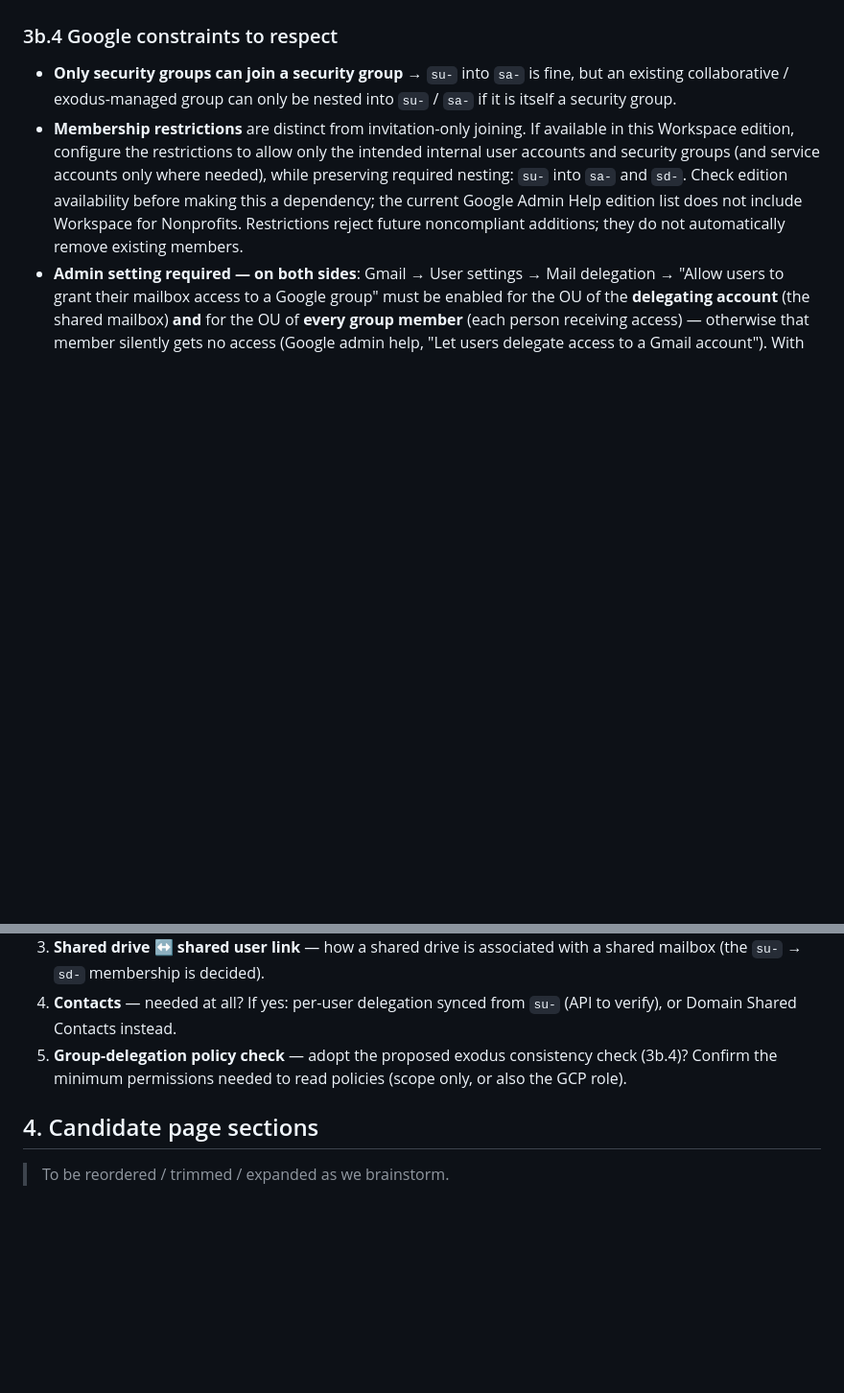
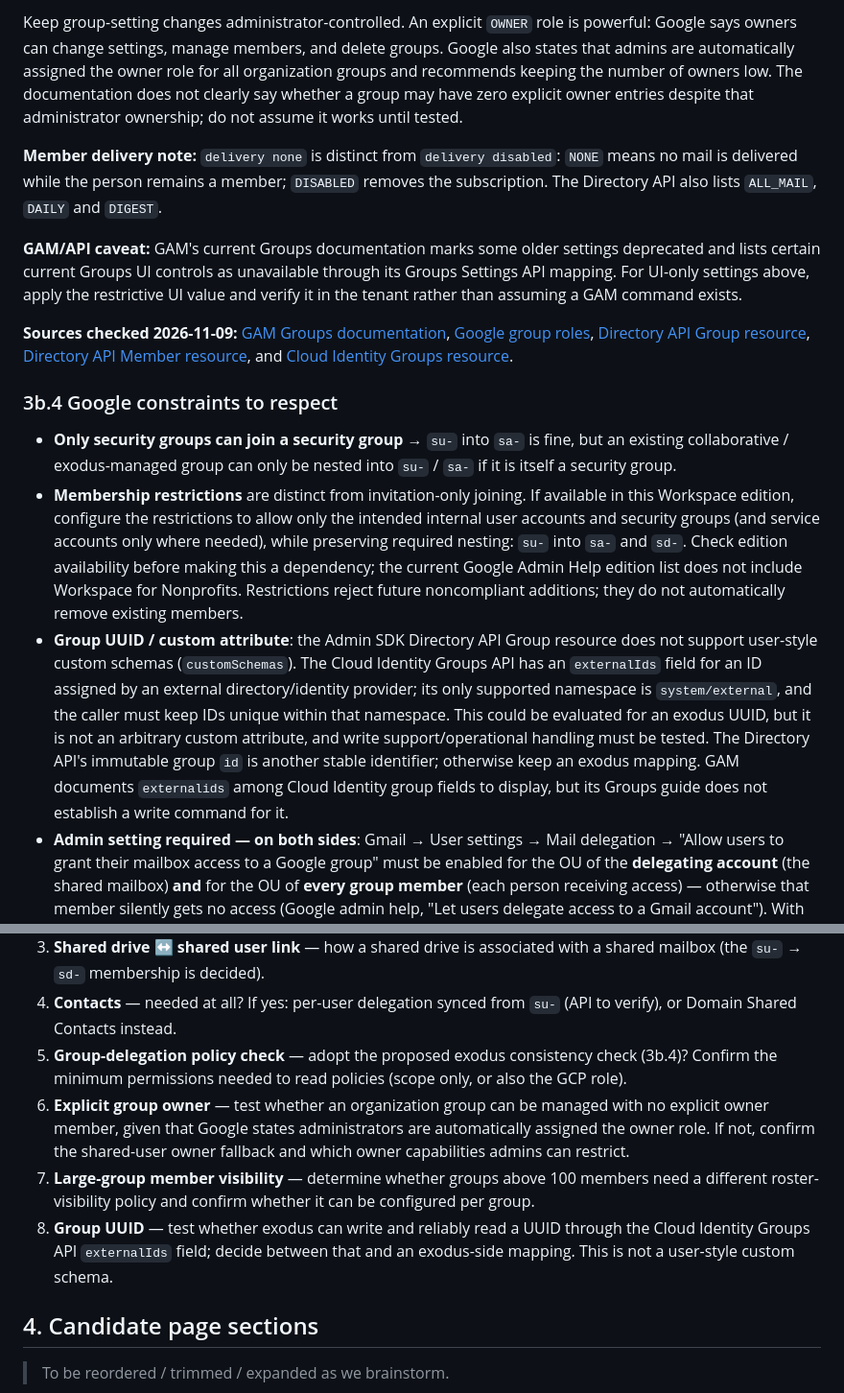
Before and after one commit to Chemin-Neuf/gws-shared-mailboxes, a Markdown page: brainstorm-technical.md, 2 parts joined by grey strips. Shown at 96% size. Rendered like a GitHub page; blank space fills up the shorter version.

Commit message:
revised group settings and additional GAM7 mappings

```diff
--- a/brainstorm-technical.md
+++ b/brainstorm-technical.md
@@ -380,3 +369,24 @@ Remarks:
+Keep group-setting changes administrator-controlled. An explicit `OWNER` role is powerful:
+Google says owners can change settings, manage members, and delete groups. Google also
+states that admins are automatically assigned the owner role for all organization groups
+and recommends keeping the number of owners low. The documentation does not clearly say
+whether a group may have zero explicit owner entries despite that administrator ownership;
+do not assume it works until tested.
+
+**Member delivery note:** `delivery none` is distinct from `delivery disabled`: `NONE`
+means no mail is delivered while the person remains a member; `DISABLED` removes the
+subscription. The Directory API also lists `ALL_MAIL`, `DAILY` and `DIGEST`.
+
+**GAM/API caveat:** GAM's current Groups documentation marks some older settings
+deprecated and lists certain current Groups UI controls as unavailable through its
+Groups Settings API mapping. For UI-only settings above, apply the restrictive UI value
+and verify it in the tenant rather than assuming a GAM command exists.
+
+**Sources checked 2026-11-09:** [GAM Groups documentation](https://gam.docs.oxl.app/usage/Groups.html),
+[Google group roles](https://support.google.com/a/users/answer/10385278?hl=en),
+[Directory API Group resource](https://developers.google.com/workspace/admin/directory/reference/rest/v1/groups),
+[Directory API Member resource](https://developers.google.com/workspace/admin/directory/reference/rest/v1/members),
+and [Cloud Identity Groups resource](https://docs.cloud.google.com/identity/docs/reference/rest/v1/groups).
 
 ### 3b.4 Google constraints to respect
 
@@ -390,6 +400,15 @@ Remarks:
   before making this a dependency; the current Google Admin Help edition list does not
   include Workspace for Nonprofits. Restrictions reject future noncompliant additions;
   they do not automatically remove existing members.
+- **Group UUID / custom attribute**: the Admin SDK Directory API Group resource does not
+  support user-style custom schemas (`customSchemas`). The Cloud Identity Groups API has
+  an `externalIds` field for an ID assigned by an external directory/identity provider;
+  its only supported namespace is `system/external`, and the caller must keep IDs unique
+  within that namespace. This could be evaluated for an exodus UUID, but it is not an
+  arbitrary custom attribute, and write support/operational handling must be tested.
+  The Directory API's immutable group `id` is another stable identifier; otherwise keep
+  an exodus mapping. GAM documents `externalids` among Cloud Identity group fields to
+  display, but its Groups guide does not establish a write command for it.
 - **Admin setting required — on both sides**: Gmail → User settings → Mail delegation →
   "Allow users to grant their mailbox access to a Google group" must be enabled for the
   OU of the **delegating account** (the shared mailbox) **and** for the OU of **every
@@ -458,6 +477,15 @@ Remarks:
 5. **Group-delegation policy check** — adopt the proposed exodus consistency check
    (3b.4)? Confirm the minimum permissions needed to read policies (scope only, or also
    the GCP role).
+6. **Explicit group owner** — test whether an organization group can be managed with no
+   explicit owner member, given that Google states administrators are automatically
+   assigned the owner role. If not, confirm the shared-user owner fallback and which
+   owner capabilities admins can restrict.
+7. **Large-group member visibility** — determine whether groups above 100 members need a
+   different roster-visibility policy and confirm whether it can be configured per group.
+8. **Group UUID** — test whether exodus can write and reliably read a UUID through the
+   Cloud Identity Groups API `externalIds` field; decide between that and an exodus-side
+   mapping. This is not a user-style custom schema.
 
 ## 4. Candidate page sections
 
```
Also changed, not shown: other parts of brainstorm-technical.md (+35 -46 lines).
